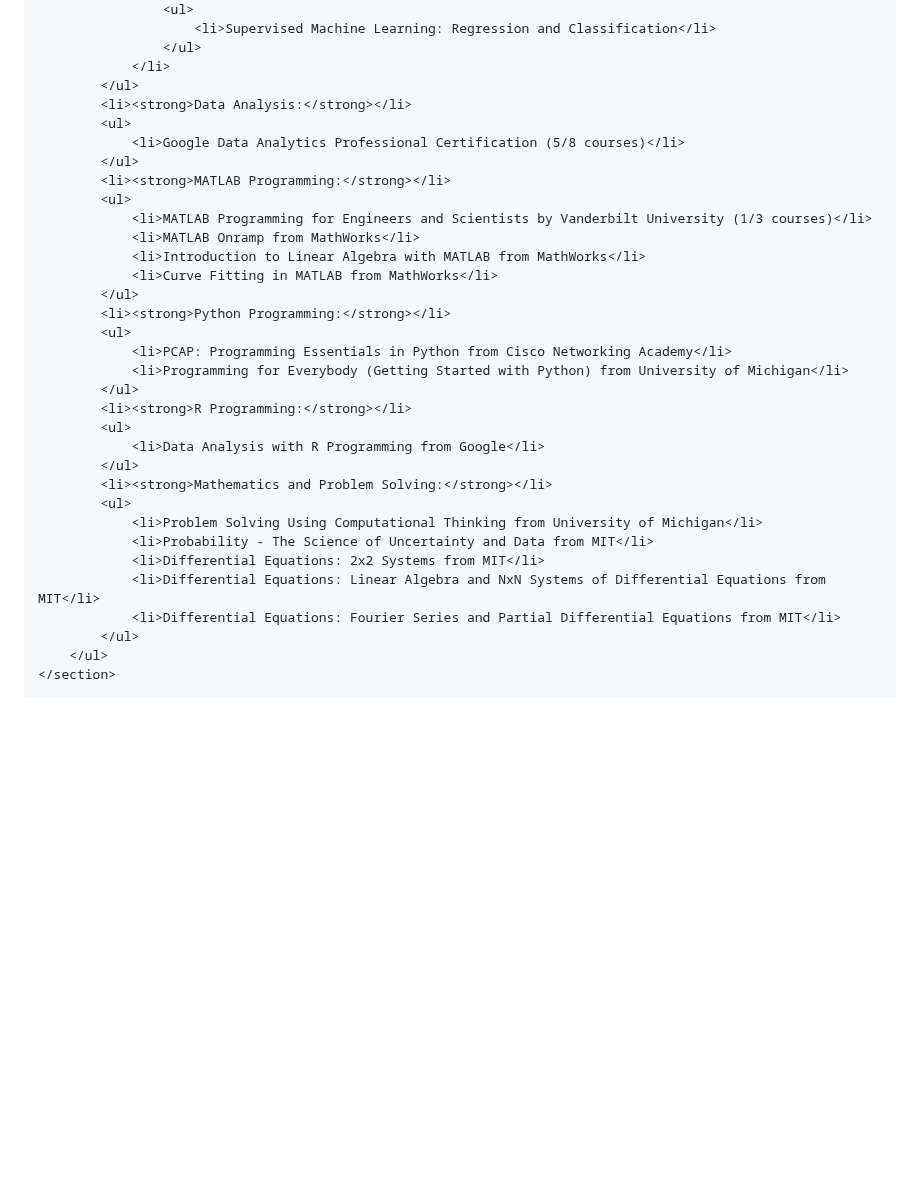
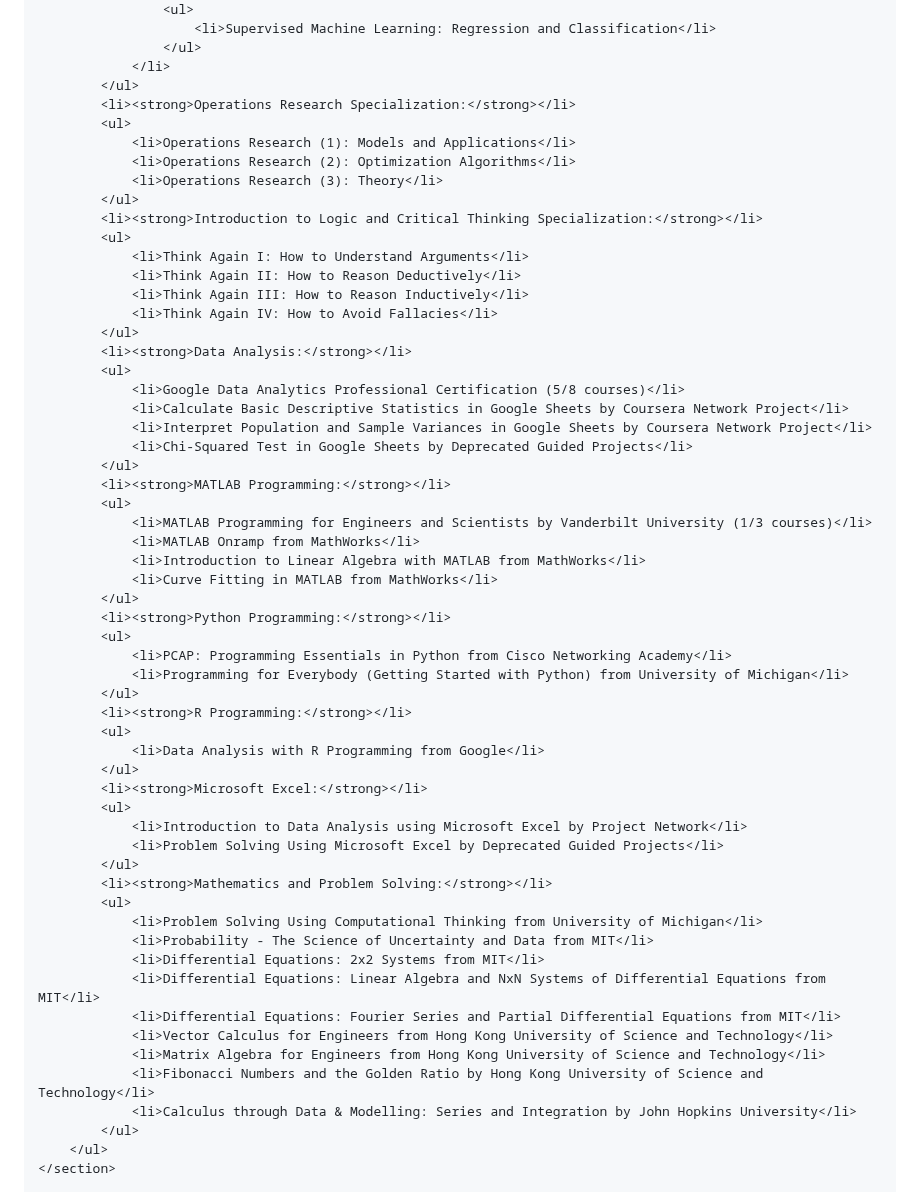
Before and after one commit to waqarmaths/waqarmaths.github.io, a Markdown page: README.md, the part around the change. Drawn GitHub-style; blank space fills up the shorter version.

```diff
--- a/README.md
+++ b/README.md
@@ -143,9 +143,25 @@
                     </ul>
                 </li>
             </ul>
+            <li><strong>Operations Research Specialization:</strong></li>
+            <ul>
+                <li>Operations Research (1): Models and Applications</li>
+                <li>Operations Research (2): Optimization Algorithms</li>
+                <li>Operations Research (3): Theory</li>
+            </ul>
+            <li><strong>Introduction to Logic and Critical Thinking Specialization:</strong></li>
+            <ul>
+                <li>Think Again I: How to Understand Arguments</li>
+                <li>Think Again II: How to Reason Deductively</li>
+                <li>Think Again III: How to Reason Inductively</li>
+                <li>Think Again IV: How to Avoid Fallacies</li>
+            </ul>
             <li><strong>Data Analysis:</strong></li>
             <ul>
                 <li>Google Data Analytics Professional Certification (5/8 courses)</li>
+                <li>Calculate Basic Descriptive Statistics in Google Sheets by Coursera Network Project</li>
+                <li>Interpret Population and Sample Variances in Google Sheets by Coursera Network Project</li>
+                <li>Chi-Squared Test in Google Sheets by Deprecated Guided Projects</li>
             </ul>
             <li><strong>MATLAB Programming:</strong></li>
             <ul>
@@ -163,6 +179,11 @@
             <ul>
                 <li>Data Analysis with R Programming from Google</li>
             </ul>
+            <li><strong>Microsoft Excel:</strong></li>
+            <ul>
+                <li>Introduction to Data Analysis using Microsoft Excel by Project Network</li>
+                <li>Problem Solving Using Microsoft Excel by Deprecated Guided Projects</li>
+            </ul>
             <li><strong>Mathematics and Problem Solving:</strong></li>
             <ul>
                 <li>Problem Solving Using Computational Thinking from University of Michigan</li>
@@ -170,6 +191,10 @@
                 <li>Differential Equations: 2x2 Systems from MIT</li>
                 <li>Differential Equations: Linear Algebra and NxN Systems of Differential Equations from MIT</li>
                 <li>Differential Equations: Fourier Series and Partial Differential Equations from MIT</li>
+                <li>Vector Calculus for Engineers from Hong Kong University of Science and Technology</li>
+                <li>Matrix Algebra for Engineers from Hong Kong University of Science and Technology</li>
+                <li>Fibonacci Numbers and the Golden Ratio by Hong Kong University of Science and Technology</li>
+                <li>Calculus through Data & Modelling: Series and Integration by John Hopkins University</li>
             </ul>
         </ul>
     </section>
```
